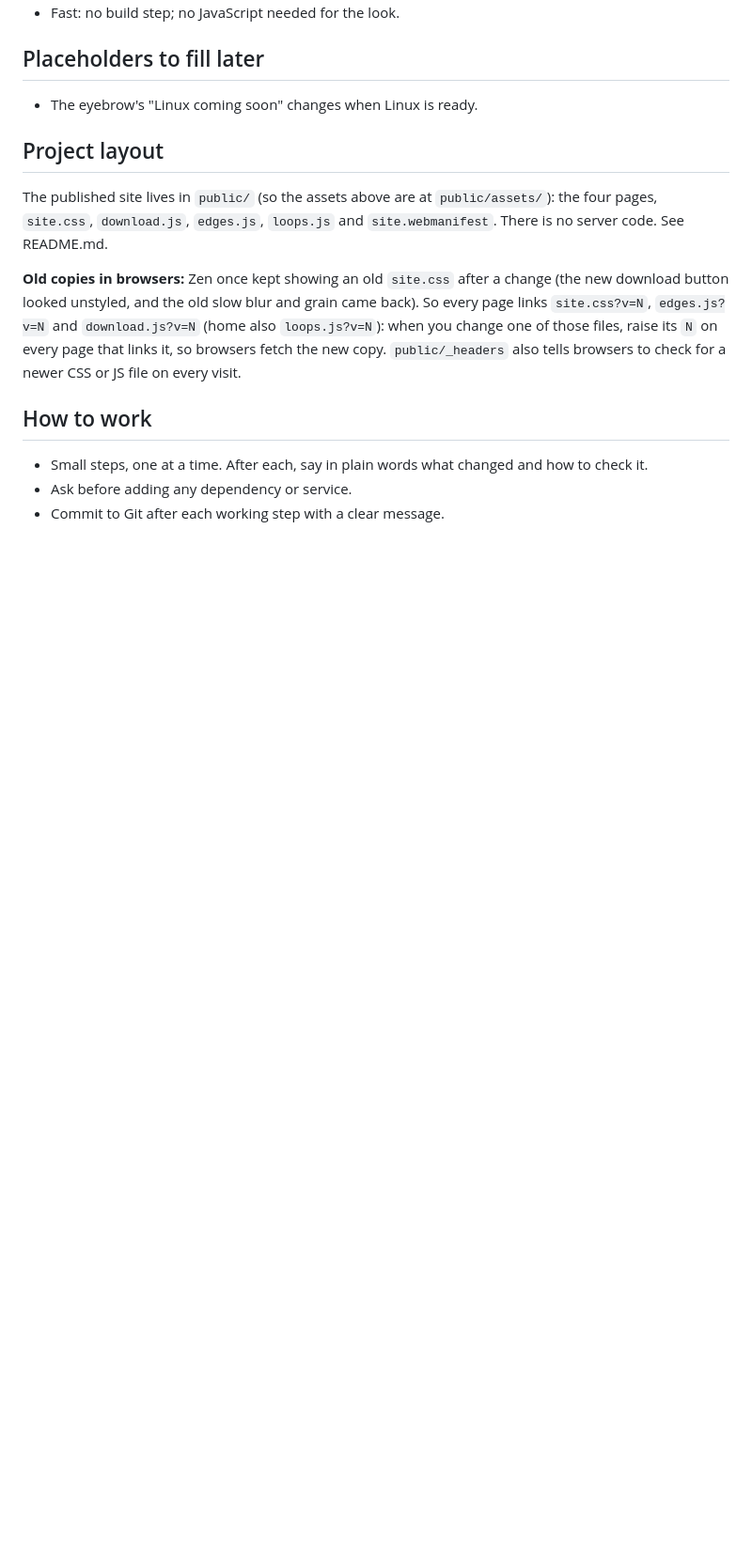
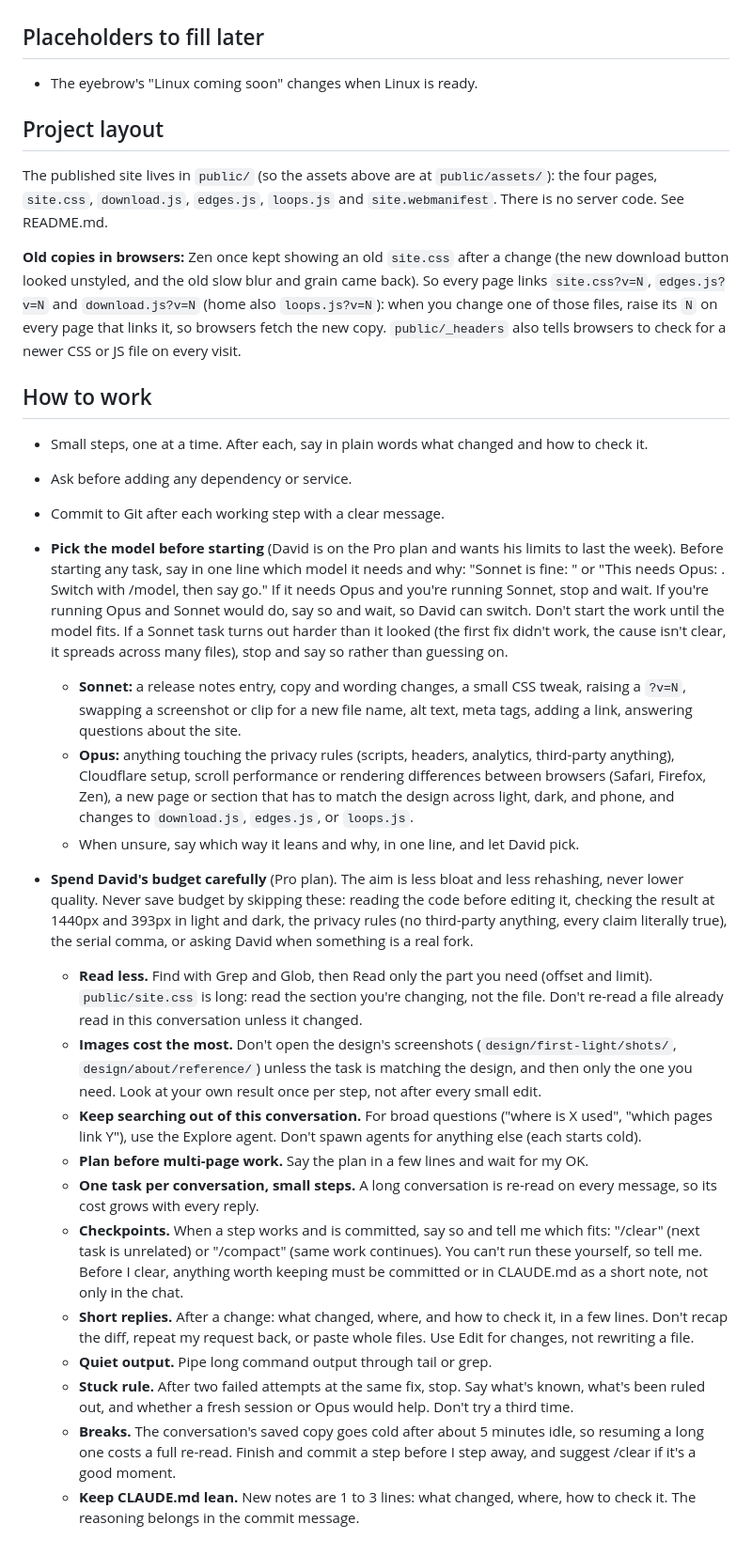
Before and after one commit to dwurgy/firn-site, a Markdown page: CLAUDE.md, the part around the change. Shown at 94% size. GitHub-like rendering; blank space fills up the shorter version.

Commit message:
CLAUDE.md: pick the model before starting, and spend David's budget carefully
Two new rules at the end of "How to work": say which model a task needs
(Sonnet or Opus) before starting, and keep usage lean on the Pro plan
(read less, fewer images, short replies, checkpoints, a stuck rule)
without skipping reading code, the 1440px/393px light and dark checks,
the privacy rules, the serial comma, or asking at a real fork.

Co-Authored-By: Claude Sonnet 5.5 <noreply@anthropic.com>
Claude-Session: https://claude.ai/code/session_01Mwbk44pV8FnuacFMxZumEU

```diff
--- a/CLAUDE.md
+++ b/CLAUDE.md
@@ -437,3 +437,21 @@ tells browsers to check for a newer CSS or JS file on every visit.
   how to check it.
 - Ask before adding any dependency or service.
 - Commit to Git after each working step with a clear message.
+
+- **Pick the model before starting** (David is on the Pro plan and wants his limits to last the week). Before starting any task, say in one line which model it needs and why: "Sonnet is fine: <reason>" or "This needs Opus: <reason>. Switch with /model, then say go." If it needs Opus and you're running Sonnet, stop and wait. If you're running Opus and Sonnet would do, say so and wait, so David can switch. Don't start the work until the model fits. If a Sonnet task turns out harder than it looked (the first fix didn't work, the cause isn't clear, it spreads across many files), stop and say so rather than guessing on.
+  - **Sonnet:** a release notes entry, copy and wording changes, a small CSS tweak, raising a `?v=N`, swapping a screenshot or clip for a new file name, alt text, meta tags, adding a link, answering questions about the site.
+  - **Opus:** anything touching the privacy rules (scripts, headers, analytics, third-party anything), Cloudflare setup, scroll performance or rendering differences between browsers (Safari, Firefox, Zen), a new page or section that has to match the design across light, dark, and phone, and changes to `download.js`, `edges.js`, or `loops.js`.
+  - When unsure, say which way it leans and why, in one line, and let David pick.
+
+- **Spend David's budget carefully** (Pro plan). The aim is less bloat and less rehashing, never lower quality. Never save budget by skipping these: reading the code before editing it, checking the result at 1440px and 393px in light and dark, the privacy rules (no third-party anything, every claim literally true), the serial comma, or asking David when something is a real fork.
+  - **Read less.** Find with Grep and Glob, then Read only the part you need (offset and limit). `public/site.css` is long: read the section you're changing, not the file. Don't re-read a file already read in this conversation unless it changed.
+  - **Images cost the most.** Don't open the design's screenshots (`design/first-light/shots/`, `design/about/reference/`) unless the task is matching the design, and then only the one you need. Look at your own result once per step, not after every small edit.
+  - **Keep searching out of this conversation.** For broad questions ("where is X used", "which pages link Y"), use the Explore agent. Don't spawn agents for anything else (each starts cold).
+  - **Plan before multi-page work.** Say the plan in a few lines and wait for my OK.
+  - **One task per conversation, small steps.** A long conversation is re-read on every message, so its cost grows with every reply.
+  - **Checkpoints.** When a step works and is committed, say so and tell me which fits: "/clear" (next task is unrelated) or "/compact" (same work continues). You can't run these yourself, so tell me. Before I clear, anything worth keeping must be committed or in CLAUDE.md as a short note, not only in the chat.
+  - **Short replies.** After a change: what changed, where, and how to check it, in a few lines. Don't recap the diff, repeat my request back, or paste whole files. Use Edit for changes, not rewriting a file.
+  - **Quiet output.** Pipe long command output through tail or grep.
+  - **Stuck rule.** After two failed attempts at the same fix, stop. Say what's known, what's been ruled out, and whether a fresh session or Opus would help. Don't try a third time.
+  - **Breaks.** The conversation's saved copy goes cold after about 5 minutes idle, so resuming a long one costs a full re-read. Finish and commit a step before I step away, and suggest /clear if it's a good moment.
+  - **Keep CLAUDE.md lean.** New notes are 1 to 3 lines: what changed, where, how to check it. The reasoning belongs in the commit message.
```
